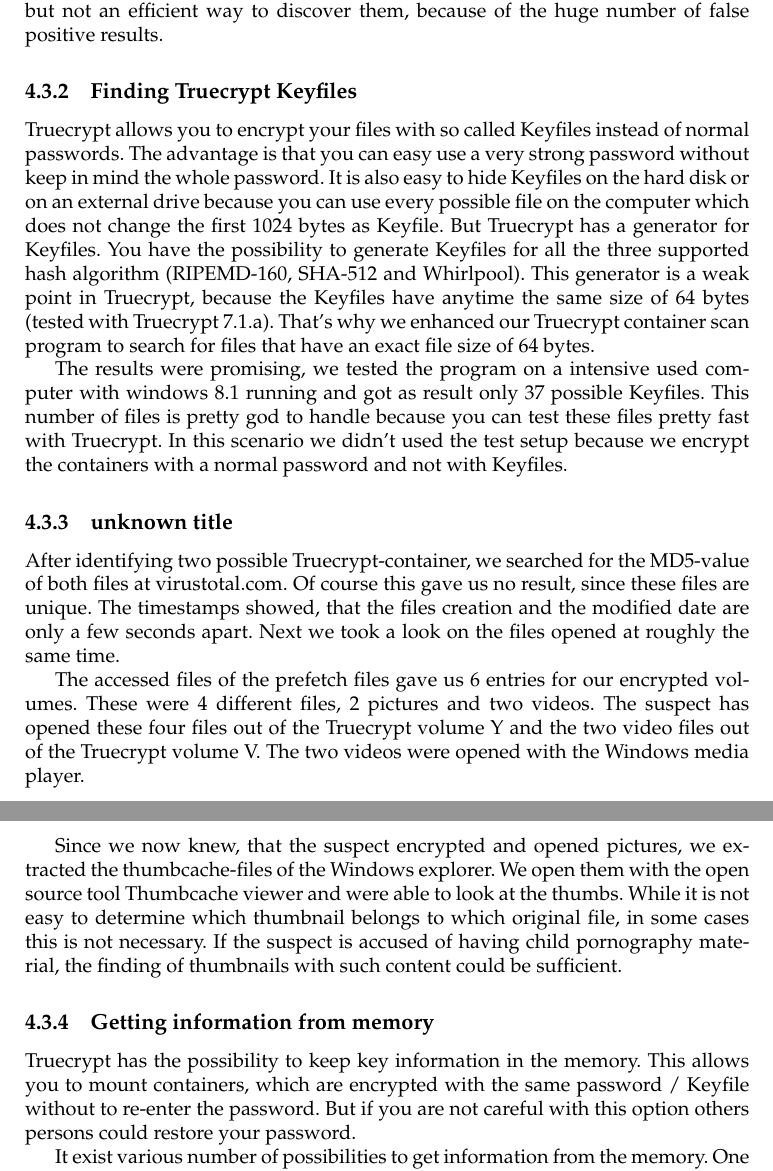
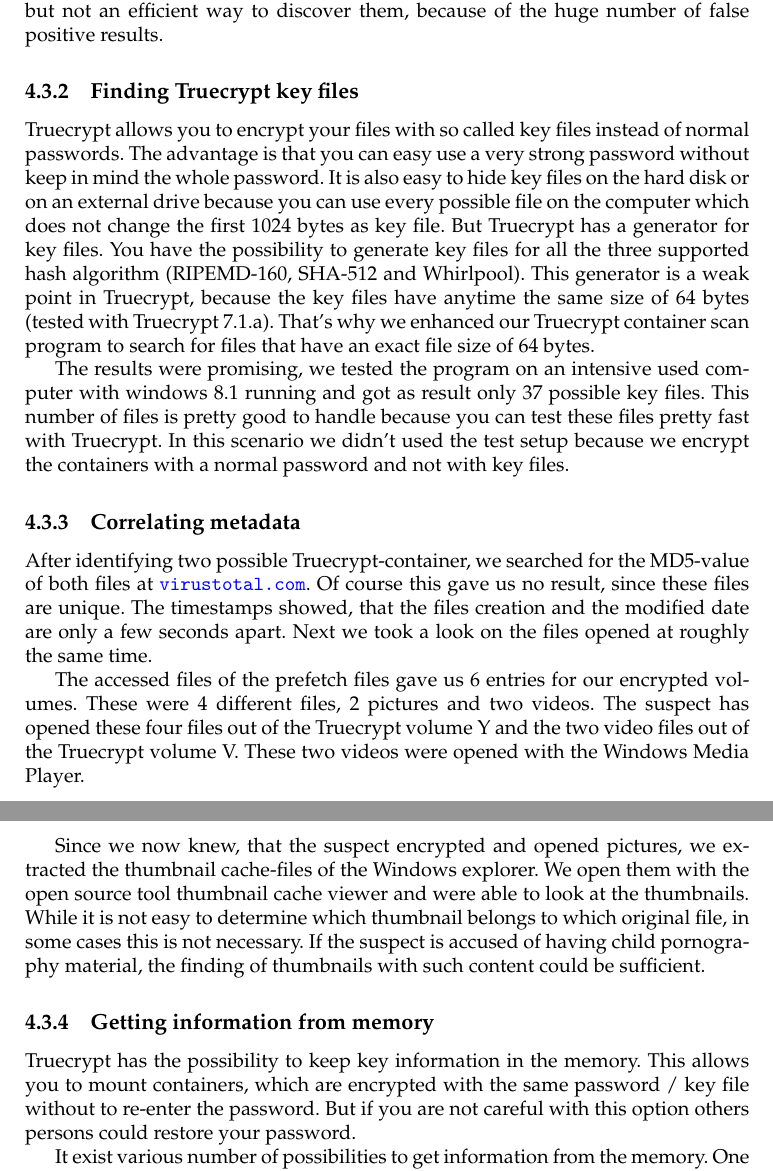
Before and after one commit to kerko/digitalforensic, a LaTeX document (report/report.tex, which reads report/pages/experiment.tex): two parts of pages 7 and 8 of 14, joined at a grey line, cut so that both start at the same text. Compiled offline with pdfLaTeX.

Commit message:
fixing thingys

```diff
--- a/report/pages/experiment.tex
+++ b/report/pages/experiment.tex
@@ -29,22 +29,22 @@
 \subsubsection{TCHunt}
 To find possible Truecrypt containers we used the tool TCHunt 1.6. This tool tries to discover Truecrypt containers. For an easy use, we executed the program on the live system, an run it from a USB stick. But you can also run it on a local pc to scan an image of the hard disk from the target. We discovered 2 of the 3 containers. We only couldn't find the container which was named \verb+dilbert\_strip7.pdf+. We suspect that TCHunt didn't found the container because of the small file size of only 2 MB. That's why we wrote a small visual basic program, which scans the hard disk for files were the following condition  \[filesize \% 1024 = 0\] returned true and the files size is bigger than 282 KB. With this small program we found all three Truecrypt containers, but also a lot of false positive results. All in all we got only for the home directory of the user 40 results and for the complete system more than 2500. This simple program is also an option to find all containers, but not an efficient way to discover them, because of the huge number of false positive results.
 
-\subsubsection{Finding Truecrypt Keyfiles}
-Truecrypt allows you to encrypt your files with so called Keyfiles instead of normal passwords. The advantage is that you can easy use a very strong password without keep in mind the whole password. It is also easy to hide Keyfiles on the hard disk or on an external drive because you can use every possible file on the computer which does not change the first 1024 bytes as Keyfile. But Truecrypt has a generator for Keyfiles. You have the possibility to generate Keyfiles for all the three supported hash algorithm (RIPEMD-160, SHA-512 and Whirlpool). This generator is a weak point in Truecrypt, because the Keyfiles have anytime the same size of 64 bytes (tested with Truecrypt 7.1.a). That's why we enhanced our Truecrypt container scan program to search for files that have an exact file size of 64 bytes.
+\subsubsection{Finding Truecrypt key files}
+Truecrypt allows you to encrypt your files with so called key files instead of normal passwords. The advantage is that you can easy use a very strong password without keep in mind the whole password. It is also easy to hide key files on the hard disk or on an external drive because you can use every possible file on the computer which does not change the first 1024 bytes as key file. But Truecrypt has a generator for key files. You have the possibility to generate key files for all the three supported hash algorithm (RIPEMD-160, SHA-512 and Whirlpool). This generator is a weak point in Truecrypt, because the key files have anytime the same size of 64 bytes (tested with Truecrypt 7.1.a). That's why we enhanced our Truecrypt container scan program to search for files that have an exact file size of 64 bytes.
 
-The results were promising, we tested the program on a intensive used computer with windows 8.1 running and got as result only 37 possible Keyfiles. This number of files is pretty god to handle because you can test these files pretty fast with Truecrypt. In this scenario we didn't used the test setup because we encrypt the containers with a normal password and not with Keyfiles.
+The results were promising, we tested the program on an intensive used computer with windows 8.1 running and got as result only 37 possible key files. This number of files is pretty good to handle because you can test these files pretty fast with Truecrypt. In this scenario we didn't used the test setup because we encrypt the containers with a normal password and not with key files.
 %(/-cn-)
-\subsubsection{unknown title}
-After identifying two possible Truecrypt-container, we searched for the MD5-value of both files at virustotal.com. Of course this gave us no result, since these files are unique. The timestamps showed, that the files creation and the modified date are only a few seconds apart. Next we took a look on the files opened at roughly the same time.
+\subsubsection{Correlating metadata}
+After identifying two possible Truecrypt-container, we searched for the MD5-value of both files at \url{virustotal.com}. Of course this gave us no result, since these files are unique. The timestamps showed, that the files creation and the modified date are only a few seconds apart. Next we took a look on the files opened at roughly the same time.
 
 The accessed files of the prefetch files gave us 6 entries for our encrypted volumes. These were 4 different files, 2 pictures and two videos.
-The suspect has opened these four files out of the Truecrypt volume Y and the two video files out of the Truecrypt volume V. The two videos were opened with the Windows media player.
+The suspect has opened these four files out of the Truecrypt volume Y and the two video files out of the Truecrypt volume V. These two videos were opened with the Windows Media Player.
 
-Since we now knew, that the suspect encrypted and opened pictures, we extracted the thumbcache-files of the Windows explorer. We open them with the open source tool Thumbcache viewer and were able to look at the thumbs. While it is not easy to determine which thumbnail belongs to which original file, in some cases this is not necessary. If the suspect is accused of having child pornography material, the finding of thumbnails with such content could be sufficient.
+Since we now knew, that the suspect encrypted and opened pictures, we extracted the thumbnail cache-files of the Windows explorer. We open them with the open source tool thumbnail cache viewer and were able to look at the thumbnails. While it is not easy to determine which thumbnail belongs to which original file, in some cases this is not necessary. If the suspect is accused of having child pornography material, the finding of thumbnails with such content could be sufficient.
 
 %(-cn-/)
 \subsubsection{Getting information from memory}
-Truecrypt has the possibility to keep key information in the memory. This allows you to mount containers, which are encrypted with the same password / Keyfile without to re-enter the password. But if you are not careful with this option others persons could restore your password.
+Truecrypt has the possibility to keep key information in the memory. This allows you to mount containers, which are encrypted with the same password / key file without to re-enter the password. But if you are not careful with this option others persons could restore your password.
 
 It exist various number of possibilities to get information from the memory. One way, if the computer is still running and unlocked is to make a memory dump. A powerful and easy to use toll is DumpIt. This tool provides a memory dump in the .raw file format.
 Memory dump with DumpIt
```
Also changed, not shown: report/pages/experiment.tex (1 more changed lines).
